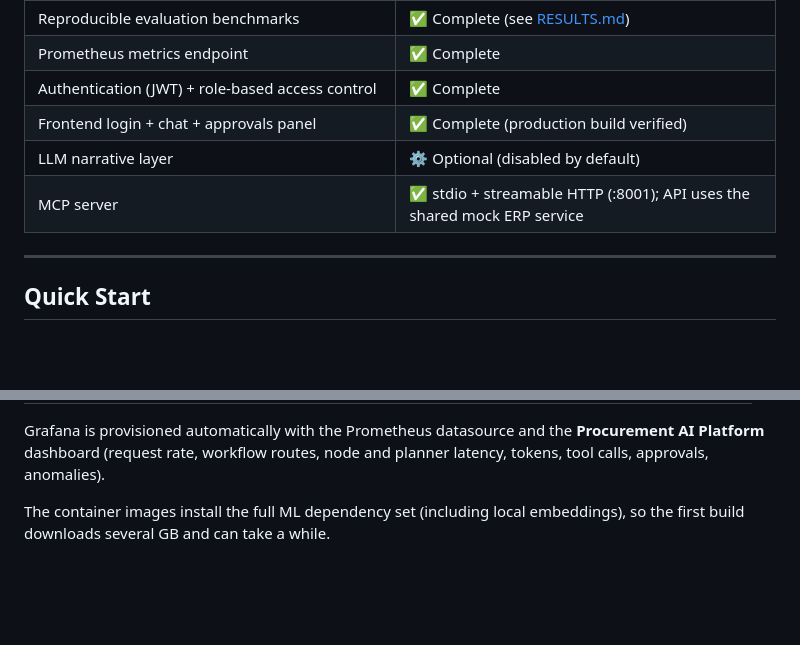
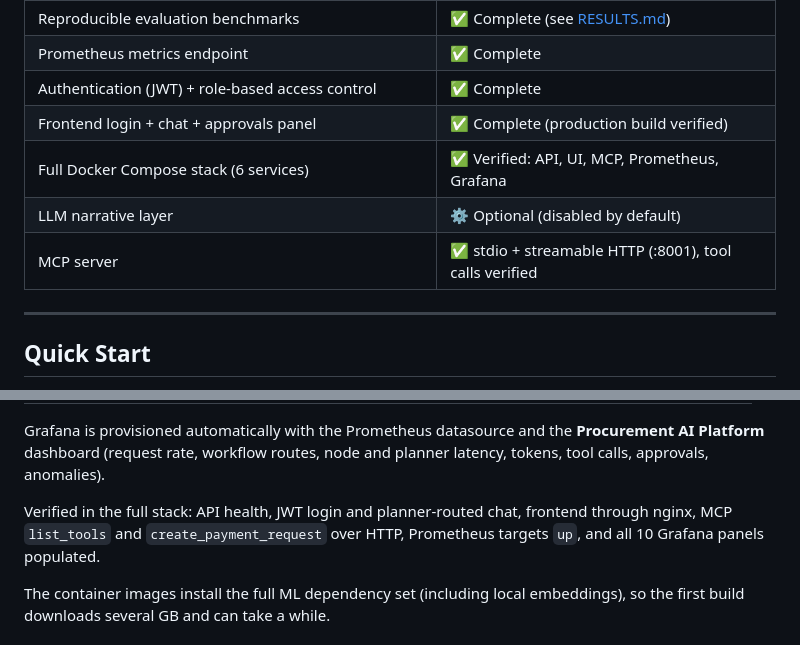
Before and after one commit to bora-arda/Enterprise-AI-Operations-Platform, a Markdown page: README.md, 2 parts joined by grey strips. GitHub-like rendering; blank space fills up the shorter version.

```diff
--- a/README.md
+++ b/README.md
@@ -49,8 +55,9 @@ node capture_screenshots.mjs ../docs/assets
 | Prometheus metrics endpoint | ✅ Complete |
 | Authentication (JWT) + role-based access control | ✅ Complete |
 | Frontend login + chat + approvals panel | ✅ Complete (production build verified) |
+| Full Docker Compose stack (6 services) | ✅ Verified: API, UI, MCP, Prometheus, Grafana |
 | LLM narrative layer | ⚙️ Optional (disabled by default) |
-| MCP server | ✅ stdio + streamable HTTP (:8001); API uses the shared mock ERP service |
+| MCP server | ✅ stdio + streamable HTTP (:8001), tool calls verified |
 
 ---
 
@@ -131,6 +138,10 @@ docker compose up --build -d
 Grafana is provisioned automatically with the Prometheus datasource and the
 **Procurement AI Platform** dashboard (request rate, workflow routes, node and
 planner latency, tokens, tool calls, approvals, anomalies).
+
+Verified in the full stack: API health, JWT login and planner-routed chat,
+frontend through nginx, MCP `list_tools` and `create_payment_request` over HTTP,
+Prometheus targets `up`, and all 10 Grafana panels populated.
 
 The container images install the full ML dependency set (including local
 embeddings), so the first build downloads several GB and can take a while.
```
Also changed, not shown: other parts of README.md (+8 -2 lines), docs/assets/approvals-panel.png, docs/assets/chat-investigation.png, docs/assets/grafana-dashboard.png (added), 1 other file.
